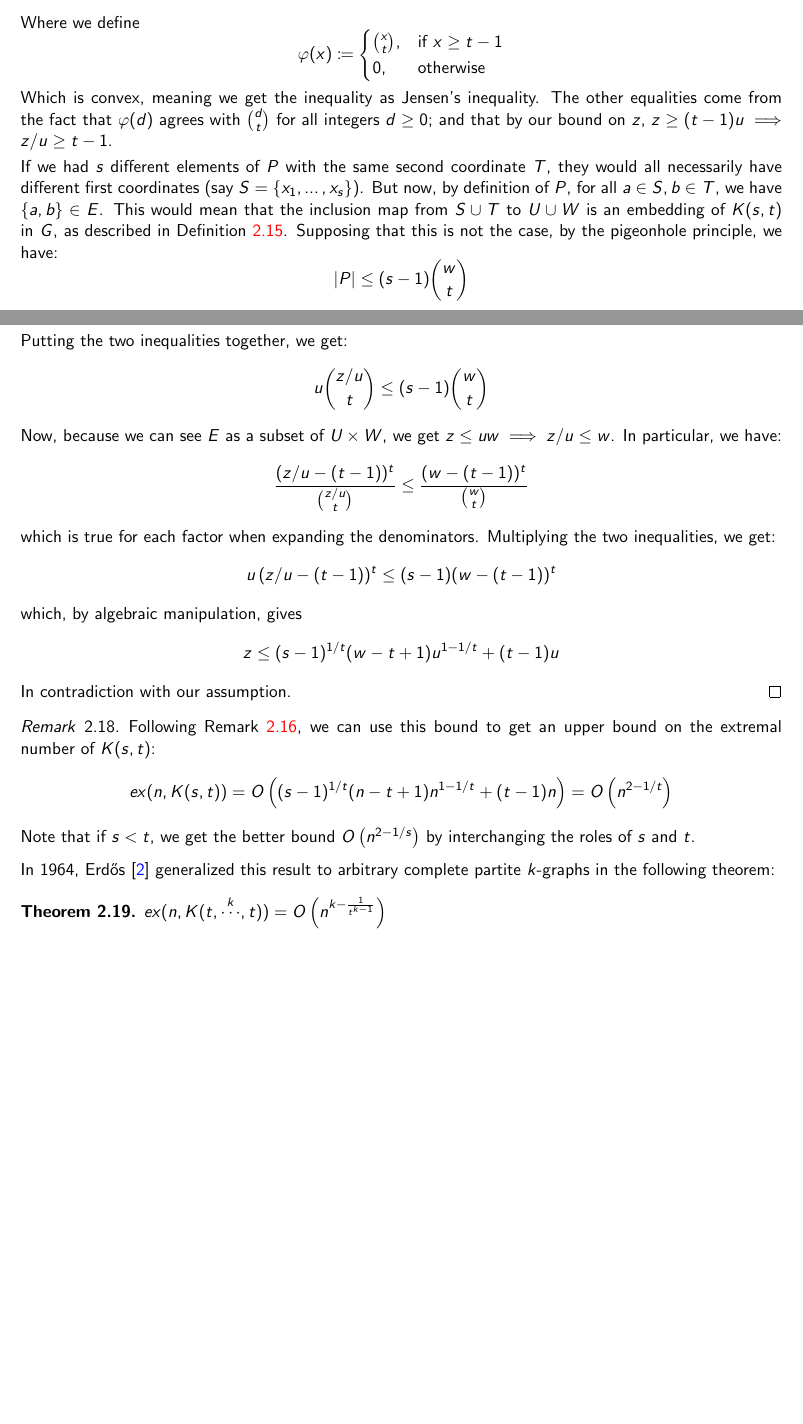
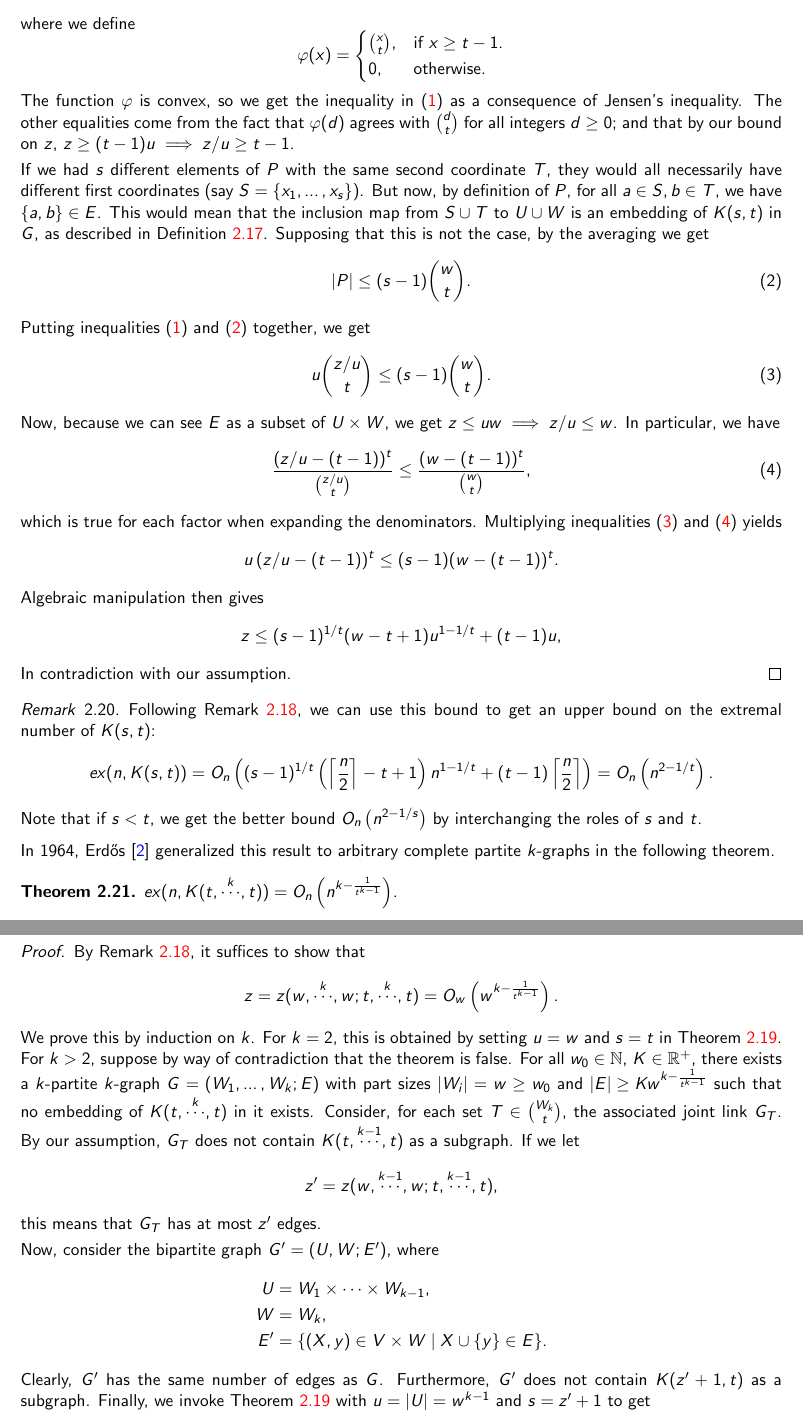
Before and after one commit to ferranEspuna/TFM, a LaTeX thesis (src/thesis.tex, which reads src/sections/preliminaries.tex): two parts of pages 9 and 10 of 18 before the commit and two parts of pages 10 and 11 of 19 after it, joined at a grey line, cut so that both start at the same text, the shorter picture padded with empty space. Compiled offline with pdfLaTeX.

Commit message:
almost finished erdos64 proof

```diff
--- a/src/sections/preliminaries.tex
+++ b/src/sections/preliminaries.tex
@@ -212,17 +243,18 @@ The result is stated and proved here for completeness:
             = \nsum_{x \in U} \binom{d_G(x)}{t}
             = \nsum_{x \in U} \varphi(d_G(x))
             \geq u  \nsum_{x \in U} \varphi(z/u)
-            = u \binom{z / u}{t}
-        \]
-        Where we define
+            = u \binom{z / u}{t},
+        \end{equation}
+        where we define
         \[
-            \varphi(x) \coloneqq
+            \varphi(x) =
             \begin{cases}
-                \binom{x}{t}, & \text{if } x \geq t - 1 \\
-                0, & \text{otherwise}
+                \binom{x}{t}, & \text{if } x \geq t - 1. \\
+                0, & \text{otherwise.}
             \end{cases}
         \]
-        Which is convex, meaning we get the inequality as Jensen's inequality.
+        The function $\varphi$ is convex, so we get the inequality in~\eqref{eq:kst_p_lower}
+        as a consequence of Jensen's inequality.
         The other equalities come from the fact that $\varphi(d)$ agrees
         with $\binom{d}{t}$ for all integers $d \geq 0$;
         and that by our bound on $z$, $z \geq (t-1)u \implies z/u \geq t - 1$.
@@ -233,28 +265,29 @@ The result is stated and proved here for completeness:
         But now, by definition of $P$, for all $a \in S, b \in T$, we have $\{a, b\} \in E$.
         This would mean that the inclusion map from $ S \cup T$ to $U \cup W$ is an embedding of
         $K(s, t)$ in $G$, as described in Definition~\ref{def:zarankiewicz}.
-        Supposing that this is not the case, by the pigeonhole principle, we have:
-        \[
-            |P| \leq (s - 1) \binom{w}{t}
-        \]
-        Putting the two inequalities together, we get:
-        \[
-            u \binom{z / u}{t} \leq (s - 1) \binom{w}{t}
-        \]
+        Supposing that this is not the case, by the averaging we get
+        \begin{equation} \label{eq:kst_p_upper}
+            |P| \leq (s - 1) \binom{w}{t}.
+        \end{equation}
+        Putting inequalities~\eqref{eq:kst_p_lower} and~\eqref{eq:kst_p_upper}
+        together, we get
+        \begin{equation} \label{eq:kst_chained}
+            u \binom{z / u}{t} \leq (s - 1) \binom{w}{t}.
+        \end{equation}
         Now, because we can see $E$ as a subset of $U \times W$,
         we get $z \leq uw \implies z/u \leq w$.
-        In particular, we have:
+        In particular, we have
+        \begin{equation} \label{eq:kst_binom}
+            \frac{(z/u - (t - 1))^t}{\binom{z/u}{t}} \leq \frac{(w - (t - 1))^t}{\binom{w}{t}},
+        \end{equation}
+        which is true for each factor when expanding the denominators.
+        Multiplying inequalities~\eqref{eq:kst_chained} and~\eqref{eq:kst_binom} yields
         \[
-            \frac{(z/u - (t - 1))^t}{\binom{z/u}{t}} \leq \frac{(w - (t - 1))^t}{\binom{w}{t}}
+            u \, (z/u - (t - 1))^t \leq (s - 1)(w - (t - 1))^t.
         \]
-        which is true for each factor when expanding the denominators.
-        Multiplying the two inequalities, we get:
+        Algebraic manipulation then gives
         \[
-            u \, (z/u - (t - 1))^t \leq (s - 1)(w - (t - 1))^t
-        \]
-        which, by algebraic manipulation, gives
-        \[
-            z \leq (s - 1)^{1 / t}(w - t + 1)u^{1 - 1 / t} + (t - 1)u
+            z \leq (s - 1)^{1 / t}(w - t + 1)u^{1 - 1 / t} + (t - 1)u,
         \]
         In contradiction with our assumption. \qedhere
 
@@ -266,15 +299,53 @@ The result is stated and proved here for completeness:
 \begin{remark}
     Following Remark~\ref{rem:zar_vs_turan}, we can use this bound to get an upper bound on the extremal number of $K(s, t)$:
     \[
-        ex(n, K(s, t)) = O\left((s - 1)^{1 / t}(n - t + 1)n^{1 - 1 / t} + (t - 1)n\right) = O\left(n^{2 - 1 / t}\right)
+        ex(n, K(s, t)) =
+        O_n\left((s - 1)^{1 / t}\left(\left\lceil\frac{n}{2}\right\rceil - t + 1\right)n^{1 - 1 / t} + (t - 1)\left\lceil\frac{n}{2}\right\rceil\right) =
+        O_n\left(n^{2 - 1 / t}\right).
     \]
-    Note that if $s < t$, we get the better bound $O\left(n^{2 - 1 / s}\right)$ by interchanging the roles of $s$ and $t$.
+    Note that if $s < t$, we get the better bound $O_n\left(n^{2 - 1 / s}\right)$ by interchanging the roles of $s$ and $t$.
 \end{remark}
 
-In 1964, Erdős~\cite{Erods1964} generalized this result to arbitrary complete partite $k$-graphs in the following theorem:
+In 1964, Erdős~\cite{Erods1964} generalized this result to arbitrary complete partite $k$-graphs in the following theorem.
 
 \begin{theorem}\label{thm:erdos64}
-    $ex(n, K(t, \overset{k}{\cdots}, t)) = O\left(n^{k - \frac{1}{t^{k-1}}}\right)$
+    $ex(n, K(t, \overset{k}{\cdots}, t)) = O_n\left(n^{k - \frac{1}{t^{k-1}}}\right)$.
+    \begin{proof}
+        By Remark~\ref{rem:zar_vs_turan}, it suffices to show that
+        \[
+            z = z(w, \overset{k}{\cdots}, w; t, \overset{k}{\cdots}, t) = O_w\left(w^{k - \frac{1}{t^{k-1}}}\right).
+        \]
+        We prove this by induction on $k$.
+        For $k=2$, this is obtained by setting $u = w$ and $s = t$ in Theorem~\ref{thm:kst}.
+        For $k > 2$, suppose by way of contradiction that the theorem is false.
+        For all ${w_0 \in \N}$, ${K \in \mathbb{R}^+}$, there exists a $k$-partite $k$-graph $G = (W_1, \dots, W_k; E)$ with part sizes
+        $|W_i| = w \geq w_0$ and ${|E| \geq K w^{k - \frac{1}{t^{k-1}}}}$ such that no embedding of $K(t, \overset{k}{\cdots}, t)$ in it exists.
+        Consider, for each set $T \in \binom{W_k}{t}$, the associated joint link $G_T$.
+        By our assumption, $G_T$ does not contain $K(t, \overset{k-1}{\cdots}, t)$ as a subgraph.
+        If we let
+        \[
+            z' = z(w, \overset{k-1}{\cdots}, w; t, \overset{k-1}{\cdots}, t),
+        \]
+        this means that $G_T$ has at most $z'$ edges.
+
+        Now, consider the bipartite graph $G' = (U, W; E')$, where
+        \begin{align*}
+            U &= W_1 \times \dots \times W_{k-1}, \\
+            W &= W_k, \\
+            E' &= \{(X, y) \in V \times W \mid X \cup \{y\} \in E\}.
+        \end{align*}
+        Clearly, $G'$ has the same number of edges as $G$.
+        Furthermore, $G'$ does not contain $K(z' + 1, t)$ as a subgraph.
+        Finally, we invoke Theorem~\ref{thm:kst} with
+        ${u = |U| = w^{k-1}}$ and
+        ${s = z' + 1}$ to get
+        \[
+            K w^{k - \frac{1}{t^{k-1}}} \leq |E| = |E'| \leq (z')^{1 / t}(w - t + 1)w^{(k-1)(1 - 1 / t)} + (t - 1)w^{k-1}.
+        \]
+        % TODO
+
+
+    \end{proof}
 \end{theorem}
 
 A more modern proof of this result can be found in~\cite{carvajal2024canonical},
```
Also changed, not shown: out/thesis.pdf, src/sections/preliminaries.tex (49 more changed lines).
